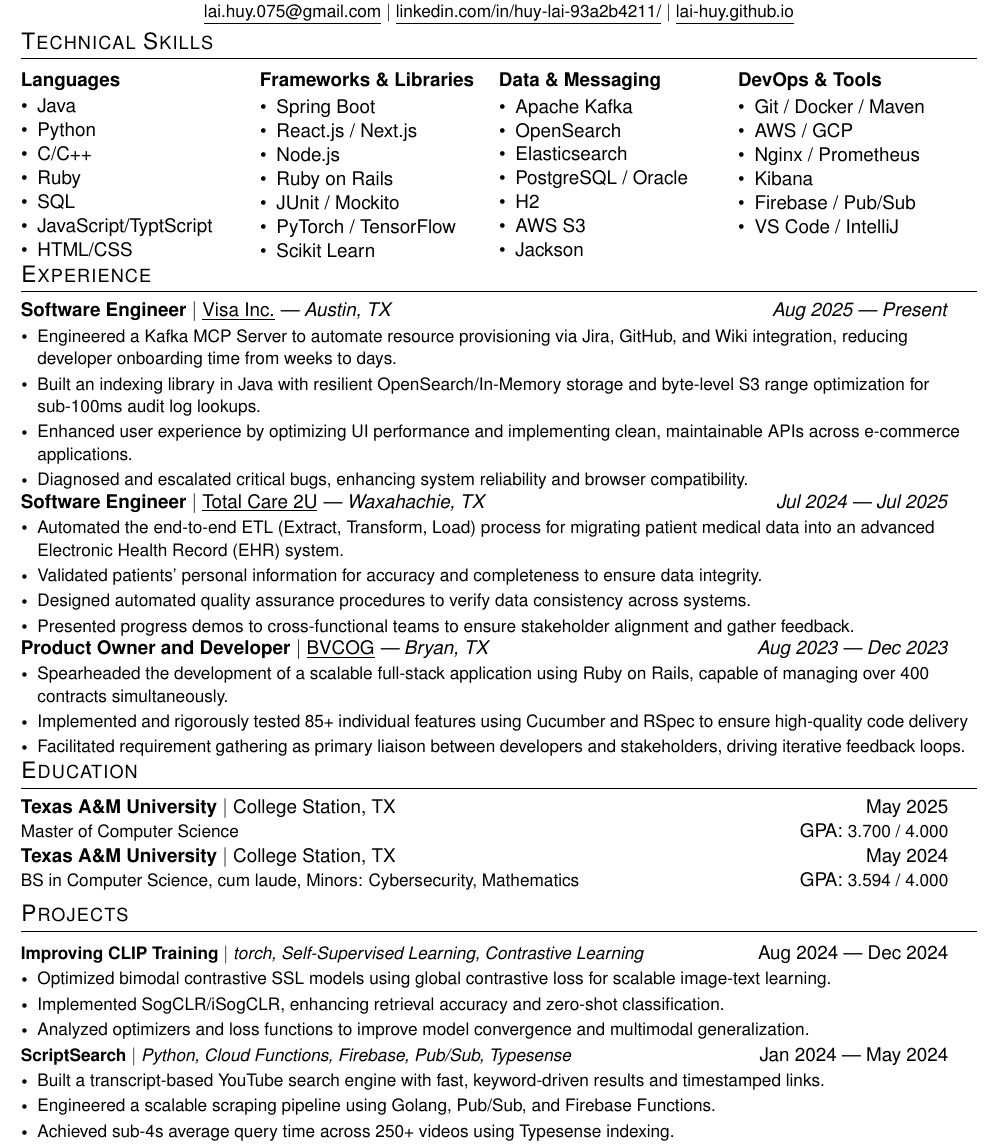
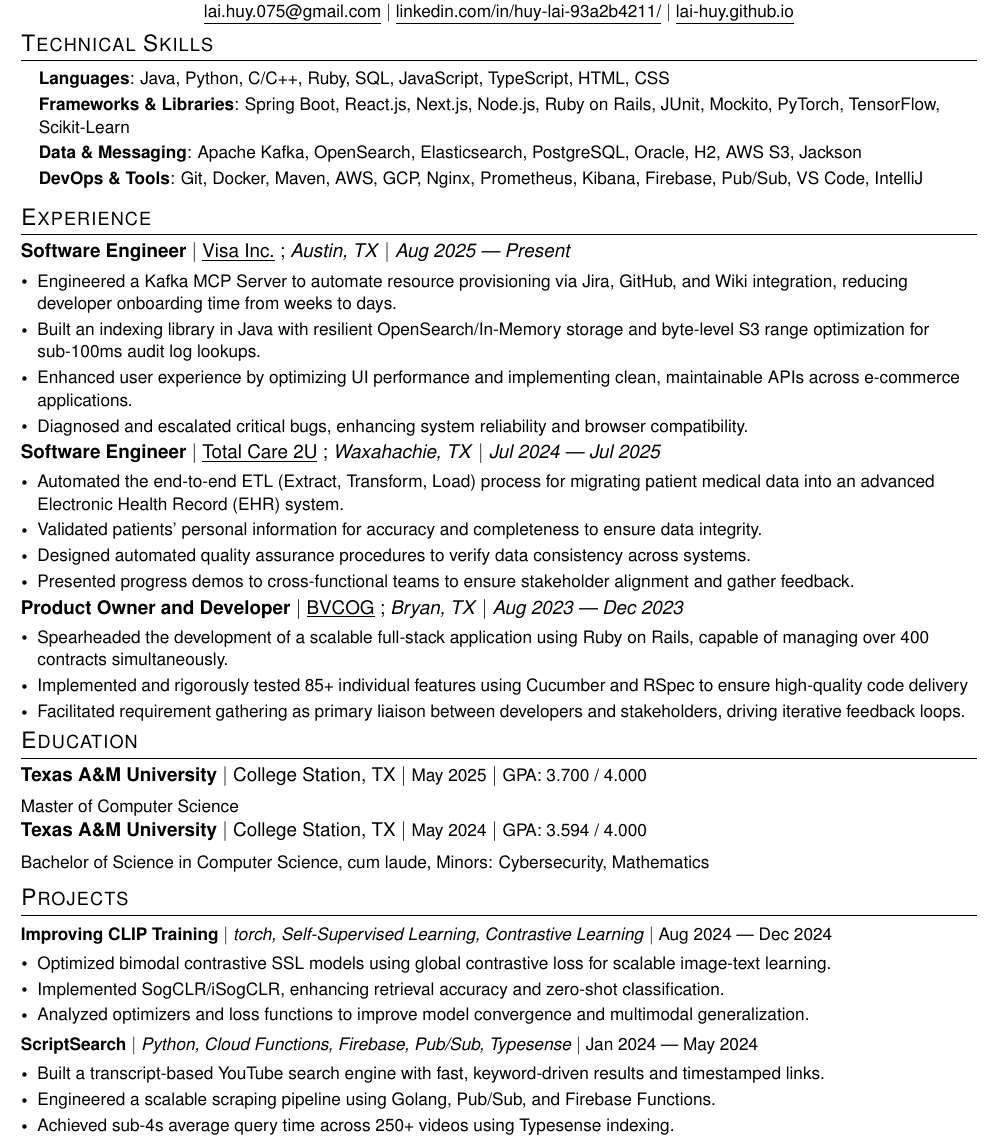
Before and after one commit to lai-huy/lai-huy, a LaTeX CV (resume.tex): part of the page, cut so that both start at the same text. Compiled offline with pdfLaTeX.

Commit message:
Updates from Overleaf

```diff
--- a/resume.tex
+++ b/resume.tex
@@ -88,9 +88,7 @@
 
 \newcommand{\resumeProjectHeading}[2]{
     \item
-    \begin{tabular*}{0.97\textwidth}{l@{\extracolsep{\fill}}r}
-      \small#1 & #2 \\
-    \end{tabular*}\vspace{-7pt}
+    {\small #1 $\vert$ #2}\par\vspace{-7pt}
 }
 
 \newcommand{\resumeSubItem}[1]{\resumeItem{#1}\vspace{-5pt}}
@@ -112,52 +110,24 @@
     \textbf{\Huge \scshape Huy Lai} \\ \vspace{1pt}
     \small{US Citizen} \\
     \small{Austin, Texas, United States of America} \\
-    \small \href{mailto:lai.huy.075@gmail.com}{\underline{lai.huy.075@gmail.com}} $|$
-    \href{https://www.linkedin.com/in/huy-lai-93a2b4211/}{\underline{linkedin.com/in/huy-lai-93a2b4211/}} $|$
+    \small \href{mailto:lai.huy.075@gmail.com}{\underline{lai.huy.075@gmail.com}} $\vert$
+    \href{https://www.linkedin.com/in/huy-lai-93a2b4211/}{\underline{linkedin.com/in/huy-lai-93a2b4211/}} $\vert$
     \href{https://lai-huy.github.io}{\underline{lai-huy.github.io}}
 \end{center}
 
 %-----------PROGRAMMING SKILLS-----------
+% START GENAI
 \vspace{-14pt}
 \section{Technical Skills}
-\begin{tabularx}{\textwidth}{@{}X X X X@{}}
-\textbf{Languages} & \textbf{Frameworks \& Libraries} & \textbf{Data \& Messaging} & \textbf{DevOps \& Tools}\\[-7pt]
-\begin{itemize}[leftmargin=10pt, nosep, topsep=0pt]
-    \item Java
-    \item Python
-    \item C/C++
-    \item Ruby
-    \item SQL
-    \item JavaScript/TyptScript
-    \item HTML/CSS
-\end{itemize} &
-\begin{itemize}[leftmargin=10pt, nosep, topsep=0pt]
-    \item Spring Boot
-    \item React.js / Next.js
-    \item Node.js
-    \item Ruby on Rails
-    \item JUnit / Mockito
-    \item PyTorch / TensorFlow
-    \item Scikit Learn
-\end{itemize} &
-\begin{itemize}[leftmargin=10pt, nosep, topsep=0pt]
-    \item Apache Kafka
-    \item OpenSearch
-    \item Elasticsearch
-    \item PostgreSQL / Oracle
-    \item H2
-    \item AWS S3
-    \item Jackson
-\end{itemize} &
-\begin{itemize}[leftmargin=10pt, nosep, topsep=0pt]
-    \item Git / Docker / Maven
-    \item AWS / GCP
-    \item Nginx / Prometheus
-    \item Kibana
-    \item Firebase / Pub/Sub
-    \item VS Code / IntelliJ
+\begin{itemize}[leftmargin=0.15in, label={}]
+    \small{\item{
+        \textbf{Languages}: Java, Python, C/C++, Ruby, SQL, JavaScript, TypeScript, HTML, CSS \\ \vspace{2pt}
+        \textbf{Frameworks \& Libraries}: Spring Boot, React.js, Next.js, Node.js, Ruby on Rails, JUnit, Mockito, PyTorch, TensorFlow, Scikit-Learn \\ \vspace{2pt}
+        \textbf{Data \& Messaging}: Apache Kafka, OpenSearch, Elasticsearch, PostgreSQL, Oracle, H2, AWS S3, Jackson \\ \vspace{2pt}
+        \textbf{DevOps \& Tools}: Git, Docker, Maven, AWS, GCP, Nginx, Prometheus, Kibana, Firebase, Pub/Sub, VS Code, IntelliJ
+    }}
 \end{itemize}
-\end{tabularx}
+% END GENAI
 
 %-----------EXPERIENCE-----------
 \vspace{-10pt}
@@ -206,7 +176,7 @@
 
     \resumeDegreeheading
       {Texas A\&M University}{College Station, TX}
-      {May 2024}{BS in Computer Science, cum laude, Minors: Cybersecurity, Mathematics}
+      {May 2024}{Bachelor of Science in Computer Science, cum laude, Minors: Cybersecurity, Mathematics}
       {3.594}
 
   \resumeSubHeadingListEnd
@@ -216,7 +186,7 @@
 \section{Projects}
     \resumeSubHeadingListStart
         \resumeProjectHeading
-        {\textbf{Improving CLIP Training} $|$ \emph{torch, Self-Supervised Learning, Contrastive Learning}}{Aug 2024 --- Dec 2024}
+        {\textbf{Improving CLIP Training} $\vert$ \emph{torch, Self-Supervised Learning, Contrastive Learning}}{Aug 2024 --- Dec 2024}
         \resumeItemListStart
             \resumeItem{Optimized bimodal contrastive SSL models using global contrastive loss for scalable image-text learning.}
             \resumeItem{Implemented SogCLR/iSogCLR, enhancing retrieval accuracy and zero-shot classification.}
@@ -224,7 +194,7 @@
         \resumeItemListEnd
 
         \resumeProjectHeading
-        {\textbf{ScriptSearch} $|$ \emph{Python, Cloud Functions, Firebase, Pub/Sub, Typesense}}{Jan 2024 --- May 2024}
+        {\textbf{ScriptSearch} $\vert$ \emph{Python, Cloud Functions, Firebase, Pub/Sub, Typesense}}{Jan 2024 --- May 2024}
         \resumeItemListStart
             \resumeItem{Built a transcript-based YouTube search engine with fast, keyword-driven results and timestamped links.}
             \resumeItem{Engineered a scalable scraping pipeline using Golang, Pub/Sub, and Firebase Functions.}
```
Also changed, not shown: resume.tex (14 more changed lines).
